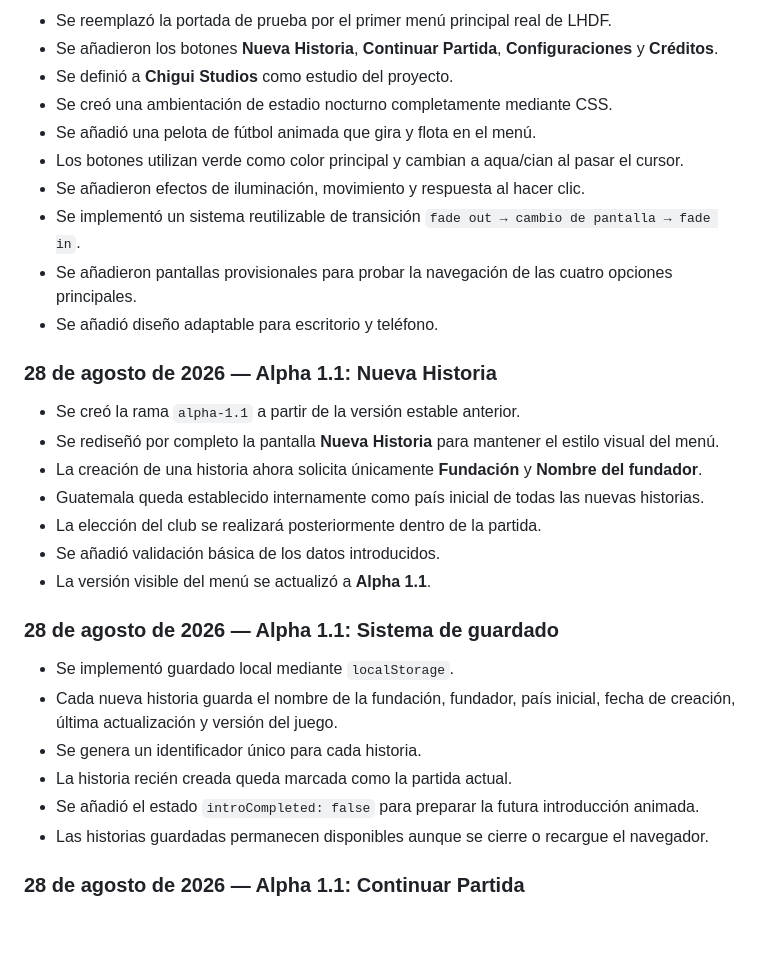
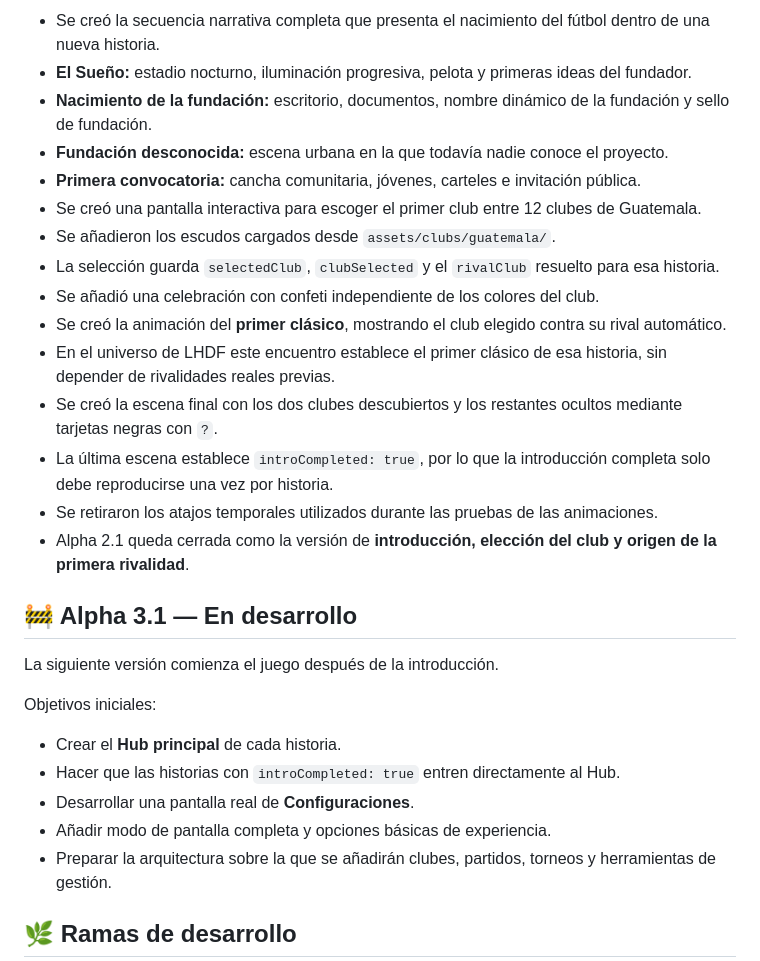
Before and after one commit to Chigui-07/LHDF, a Markdown page: README.md, the part around one of its changes. Drawn GitHub-style; blank space fills up the shorter version.

```diff
--- a/README.md
+++ b/README.md
@@ -46,33 +56,31 @@ Este README funcionará como **bitácora oficial del proyecto**. Cada actualizac
 
-- Se reemplazó la portada de prueba por el primer menú principal real de LHDF.
-- Se añadieron los botones **Nueva Historia**, **Continuar Partida**, **Configuraciones** y **Créditos**.
-- Se definió a **Chigui Studios** como estudio del proyecto.
-- Se creó una ambientación de estadio nocturno completamente mediante CSS.
-- Se añadió una pelota de fútbol animada que gira y flota en el menú.
-- Los botones utilizan verde como color principal y cambian a aqua/cian al pasar el cursor.
-- Se añadieron efectos de iluminación, movimiento y respuesta al hacer clic.
-- Se implementó un sistema reutilizable de transición `fade out → cambio de pantalla → fade in`.
-- Se añadieron pantallas provisionales para probar la navegación de las cuatro opciones principales.
-- Se añadió diseño adaptable para escritorio y teléfono.
+- Se creó la secuencia narrativa completa que presenta el nacimiento del fútbol dentro de una nueva historia.
+- **El Sueño:** estadio nocturno, iluminación progresiva, pelota y primeras ideas del fundador.
+- **Nacimiento de la fundación:** escritorio, documentos, nombre dinámico de la fundación y sello de fundación.
+- **Fundación desconocida:** escena urbana en la que todavía nadie conoce el proyecto.
+- **Primera convocatoria:** cancha comunitaria, jóvenes, carteles e invitación pública.
+- Se creó una pantalla interactiva para escoger el primer club entre 12 clubes de Guatemala.
+- Se añadieron los escudos cargados desde `assets/clubs/guatemala/`.
+- La selección guarda `selectedClub`, `clubSelected` y el `rivalClub` resuelto para esa historia.
+- Se añadió una celebración con confeti independiente de los colores del club.
+- Se creó la animación del **primer clásico**, mostrando el club elegido contra su rival automático.
+- En el universo de LHDF este encuentro establece el primer clásico de esa historia, sin depender de rivalidades reales previas.
+- Se creó la escena final con los dos clubes descubiertos y los restantes ocultos mediante tarjetas negras con `?`.
+- La última escena establece `introCompleted: true`, por lo que la introducción completa solo debe reproducirse una vez por historia.
+- Se retiraron los atajos temporales utilizados durante las pruebas de las animaciones.
+- Alpha 2.1 queda cerrada como la versión de **introducción, elección del club y origen de la primera rivalidad**.
 
-### 28 de agosto de 2026 — Alpha 1.1: Nueva Historia
+## 🚧 Alpha 3.1 — En desarrollo
 
-- Se creó la rama `alpha-1.1` a partir de la versión estable anterior.
-- Se rediseñó por completo la pantalla **Nueva Historia** para mantener el estilo visual del menú.
-- La creación de una historia ahora solicita únicamente **Fundación** y **Nombre del fundador**.
-- Guatemala queda establecido internamente como país inicial de todas las nuevas historias.
-- La elección del club se realizará posteriormente dentro de la partida.
-- Se añadió validación básica de los datos introducidos.
-- La versión visible del menú se actualizó a **Alpha 1.1**.
+La siguiente versión comienza el juego después de la introducción.
 
-### 28 de agosto de 2026 — Alpha 1.1: Sistema de guardado
+Objetivos iniciales:
 
-- Se implementó guardado local mediante `localStorage`.
-- Cada nueva historia guarda el nombre de la fundación, fundador, país inicial, fecha de creación, última actualización y versión del juego.
-- Se genera un identificador único para cada historia.
-- La historia recién creada queda marcada como la partida actual.
-- Se añadió el estado `introCompleted: false` para preparar la futura introducción animada.
-- Las historias guardadas permanecen disponibles aunque se cierre o recargue el navegador.
+- Crear el **Hub principal** de cada historia.
+- Hacer que las historias con `introCompleted: true` entren directamente al Hub.
+- Desarrollar una pantalla real de **Configuraciones**.
+- Añadir modo de pantalla completa y opciones básicas de experiencia.
+- Preparar la arquitectura sobre la que se añadirán clubes, partidos, torneos y herramientas de gestión.
 
-### 28 de agosto de 2026 — Alpha 1.1: Continuar Partida
+## 🌿 Ramas de desarrollo
 
```
Also changed, not shown: other parts of README.md (+38 -59 lines).
